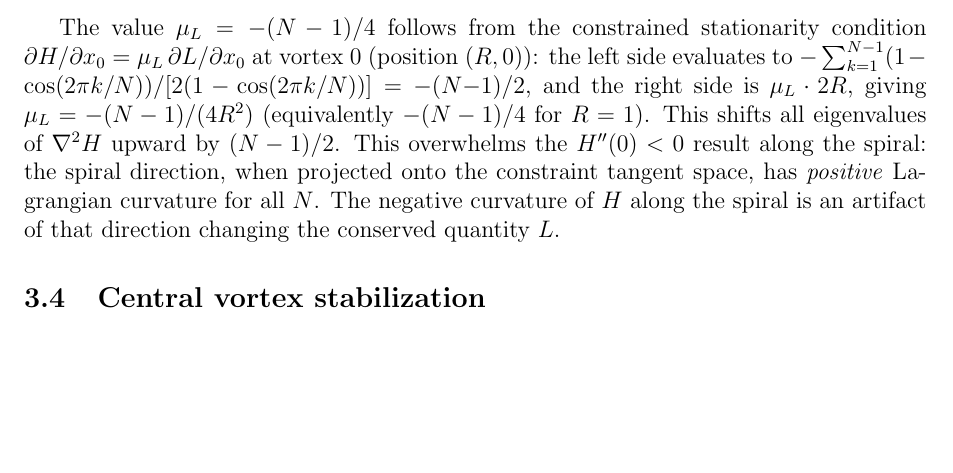
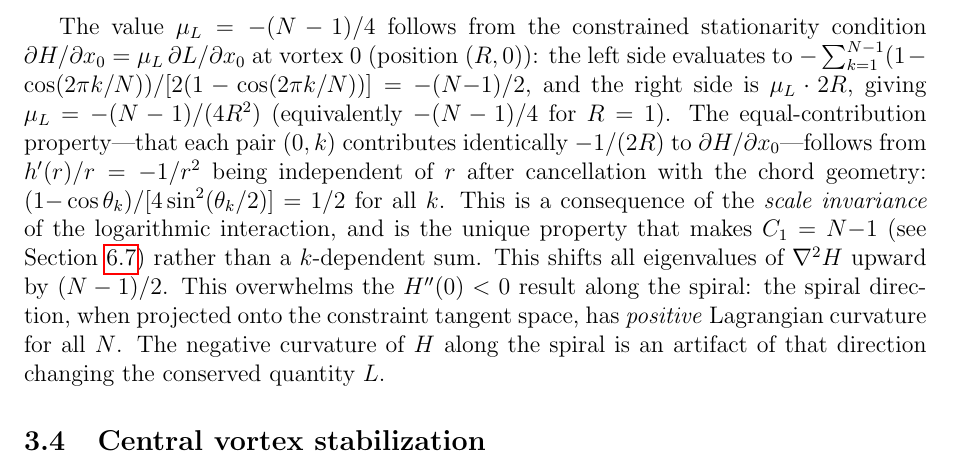
Before and after one commit to speagleg/polar-planetary-polygons, a LaTeX paper (latex/paper/main.tex): part of page 6 of 21, cut so that both start at the same text, the shorter picture padded with empty space. Compiled offline with pdfLaTeX.

Commit message:
Add equal-contribution property to Theorem 3 proof
After the mu_L derivation, added: the equal-contribution property
(each pair contributes -1/(2R) to dH/dx_0) follows from h'(r)/r = -1/r^2
being independent of r after cancellation with the chord geometry:
(1-cos)/(4sin^2) = 1/2 for all k. This is scale invariance of the
logarithmic interaction, the unique property making C_1 = N-1.
Forward reference to Section 6.8 (Riemannian Havelock).

21 pages, clean build.

Co-Authored-By: Claude Opus 4.6 (1M context) <noreply@anthropic.com>

```diff
--- a/latex/paper/main.tex
+++ b/latex/paper/main.tex
@@ -419,6 +419,14 @@ at vortex~$0$ (position $(R,0)$): the left side evaluates to
 $-\sum_{k=1}^{N-1}(1-\cos(2\pi k/N))/[2(1-\cos(2\pi k/N))]
 = -(N{-}1)/2$, and the right side is $\mu_L \cdot 2R$, giving
 $\mu_L = -(N-1)/(4R^2)$ (equivalently $-(N-1)/4$ for $R=1$).
+The equal-contribution property---that each pair $(0,k)$ contributes
+identically $-1/(2R)$ to $\partial H/\partial x_0$---follows from
+$h'(r)/r = -1/r^2$ being independent of $r$ after cancellation with
+the chord geometry: $(1{-}\cos\theta_k)/[4\sin^2(\theta_k/2)]
+= 1/2$ for all $k$.  This is a consequence of the
+\emph{scale invariance} of the logarithmic interaction, and is the
+unique property that makes $C_1 = N{-}1$ (see Section~\ref{sec:riemannian})
+rather than a $k$-dependent sum.
 This shifts all eigenvalues of $\nabla^2 H$ upward by $(N-1)/2$.  This overwhelms the $H''(0) < 0$
 result along the spiral: the spiral direction, when projected onto the
 constraint tangent space, has \emph{positive} Lagrangian curvature for
```
Also changed, not shown: paper.pdf.
